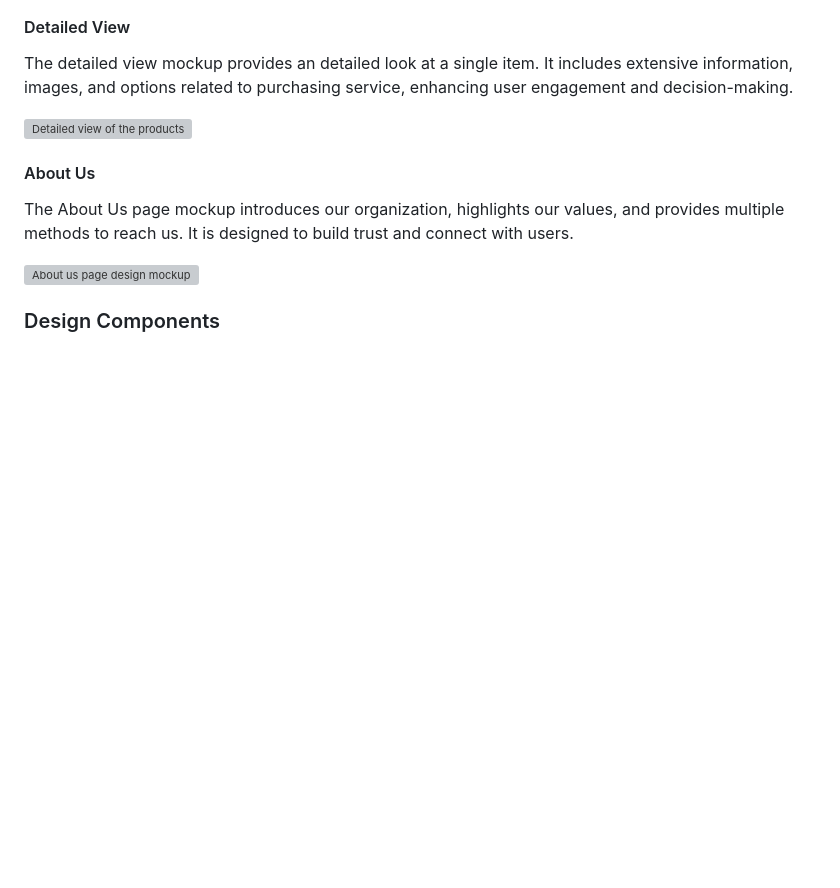
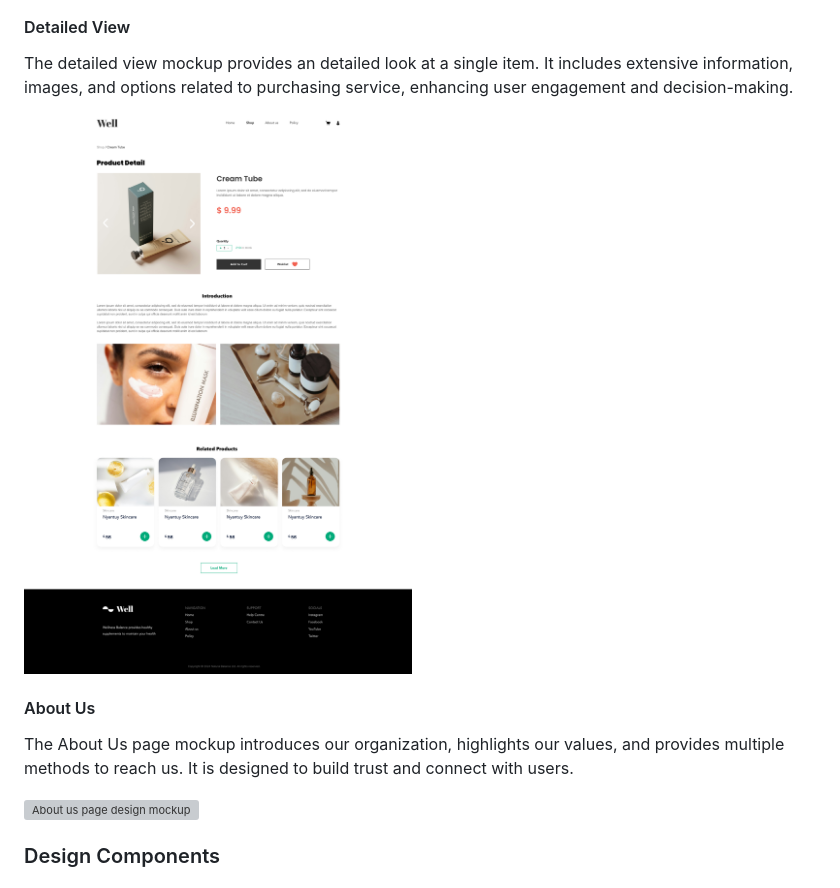
Before and after one commit to mysada/well, a Markdown page: docs/proposal/dongqing_proposal.md, the part around the change. GitHub-like rendering; pictures changed too: docs/design-mockup/List_detail.jpg (added); blank space fills up the shorter version; grey boxes are pictures that could not be loaded.

Commit message:
proposal modified

```diff
--- a/docs/proposal/dongqing_proposal.md
+++ b/docs/proposal/dongqing_proposal.md
@@ -32,7 +32,7 @@ The list view mockup displays how multiple items are shown in our shop page. Eac
 
 The detailed view mockup provides an detailed look at a single item. It includes extensive information, images, and options related to purchasing service, enhancing user engagement and decision-making.
 
-![Detailed view of the products](../design-mockup/Detail.jpg)
+![Detailed view of the products](../design-mockup/List_detail.jpg)
 
 #### About Us
 
```
Also changed, not shown: 2 other files.
